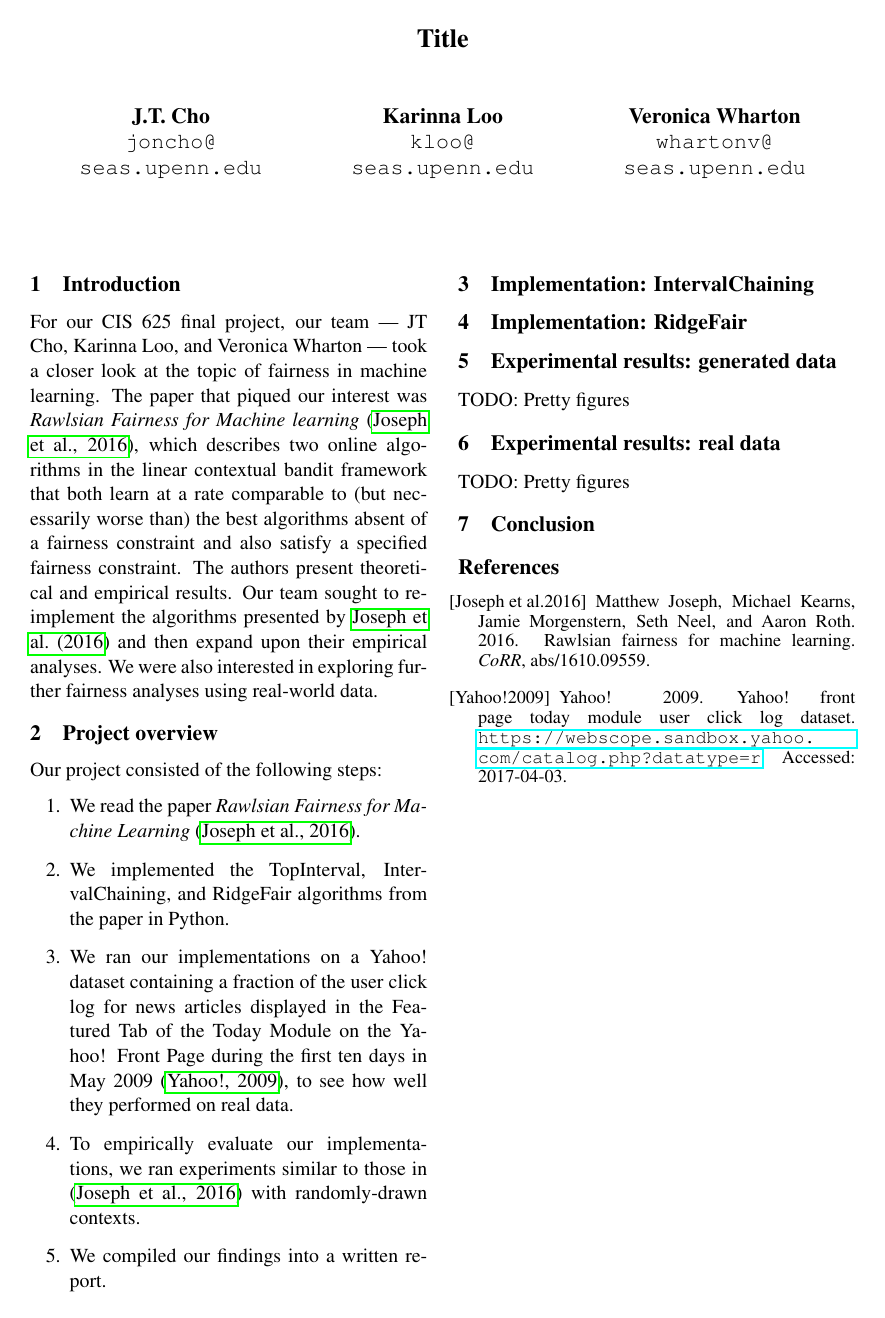
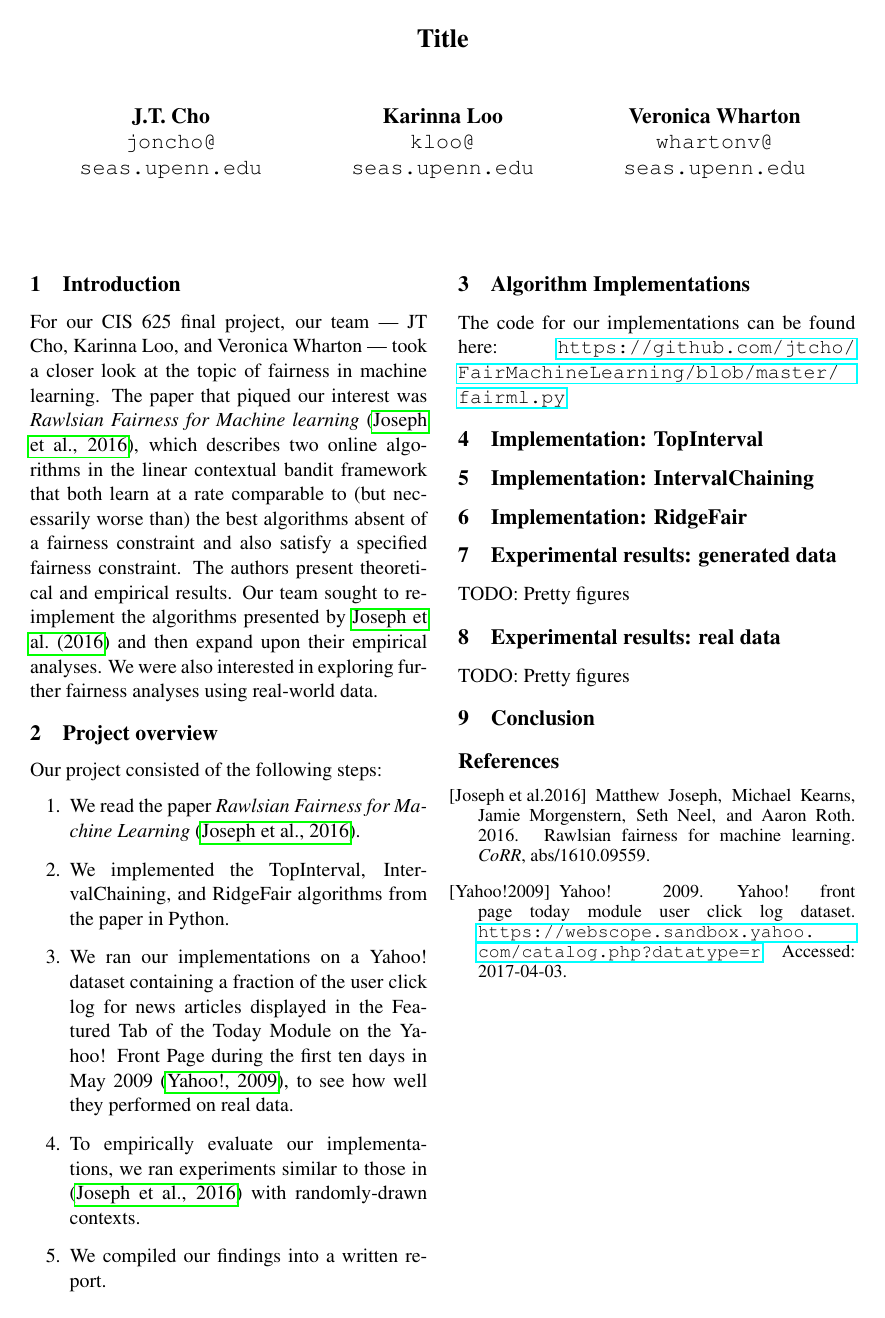
Before and after one commit to jtcho/FairMachineLearning, a LaTeX document (paper/paper.tex): the whole page. Compiled offline with pdfLaTeX.

Commit message:
added link to code

```diff
--- a/paper/paper.tex
+++ b/paper/paper.tex
@@ -81,6 +81,12 @@ Our project consisted of the following steps:
 	\item We compiled our findings into a written report.
 \end{enumerate}
 
+\section{Algorithm Implementations}
+
+The code for our implementations can be found here: \url{https://github.com/jtcho/FairMachineLearning/blob/master/fairml.py}
+
+\section{Implementation: TopInterval}
+
 \section{Implementation: IntervalChaining}
 
 \section{Implementation: RidgeFair}
```
Also changed, not shown: paper/paper.pdf.
